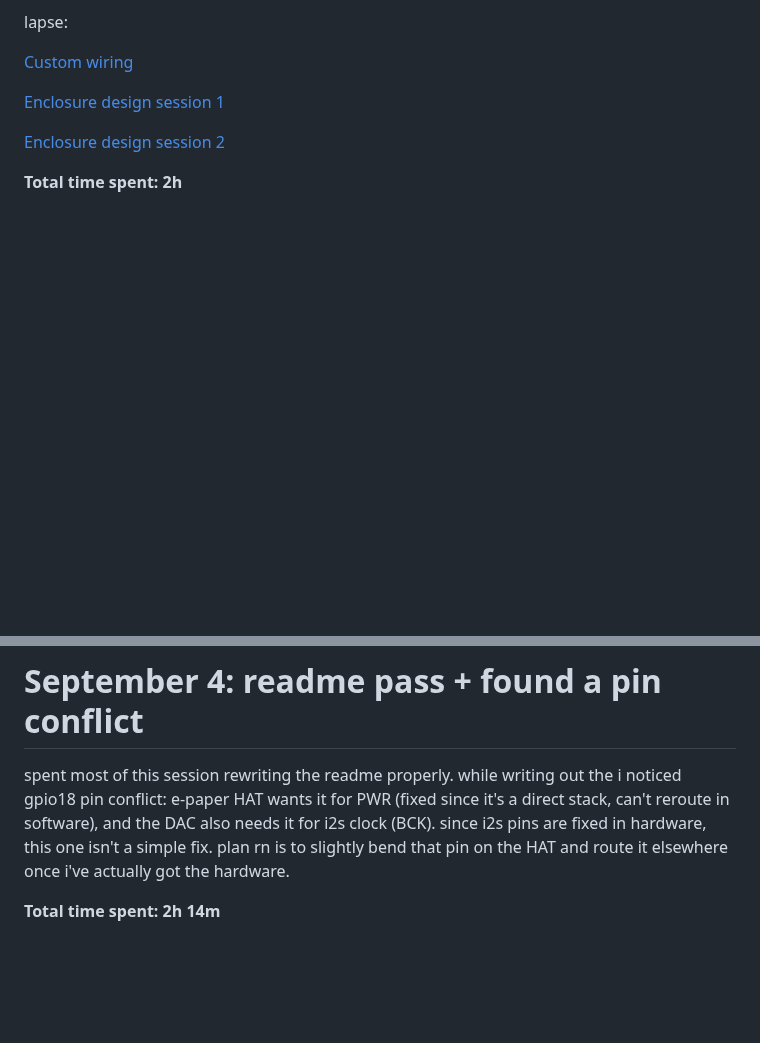
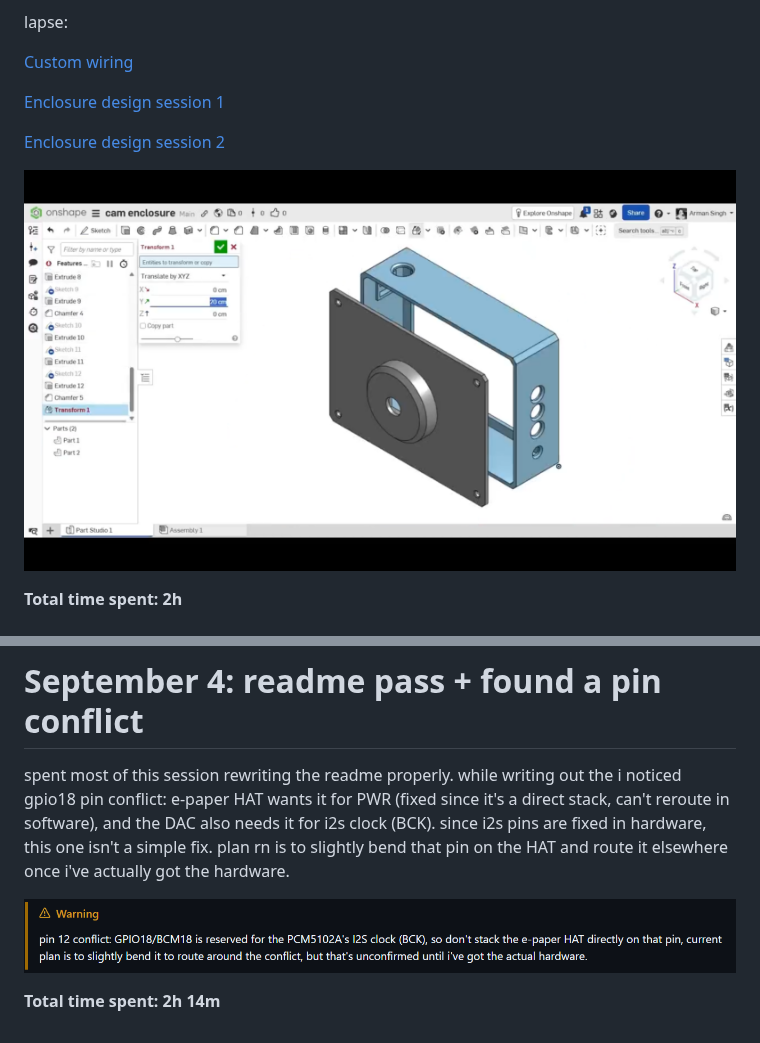
Before and after one commit to armansinghh/pi-camera-proj, a Markdown page: JOURNAL.md, 2 parts joined by grey strips. Rendered like a GitHub page; pictures changed too: assets/enclosure_Aug24.png (added), assets/warning.png (added); blank space fills up the shorter version.

Commit message:
docs: update JOURNAL

```diff
--- a/JOURNAL.md
+++ b/JOURNAL.md
@@ -16,6 +16,8 @@ lapse:
 [Enclosure design session 1](https://lapse.hackclub.com/timelapse/OsgH9Q1qcdcQ)
 
 [Enclosure design session 2](https://lapse.hackclub.com/timelapse/gx-nGCOcEONJ)
+
+![Enclosure design](./assets/enclosure_Aug24.png)
 
 **Total time spent: 2h**
 
@@ -48,5 +50,7 @@ lapse:
 
 spent most of this session rewriting the readme properly. while writing out the i noticed gpio18 pin conflict: e-paper HAT wants it for PWR (fixed since it's a direct stack, can't reroute in software), and the DAC also needs it for i2s clock (BCK). since i2s pins are fixed in hardware, this one isn't a simple fix. plan rn is to slightly bend that pin on the HAT and route it elsewhere once i've actually got the hardware.
 
+![warning](./assets/warning.png)
+
 
 **Total time spent: 2h 14m**
```
